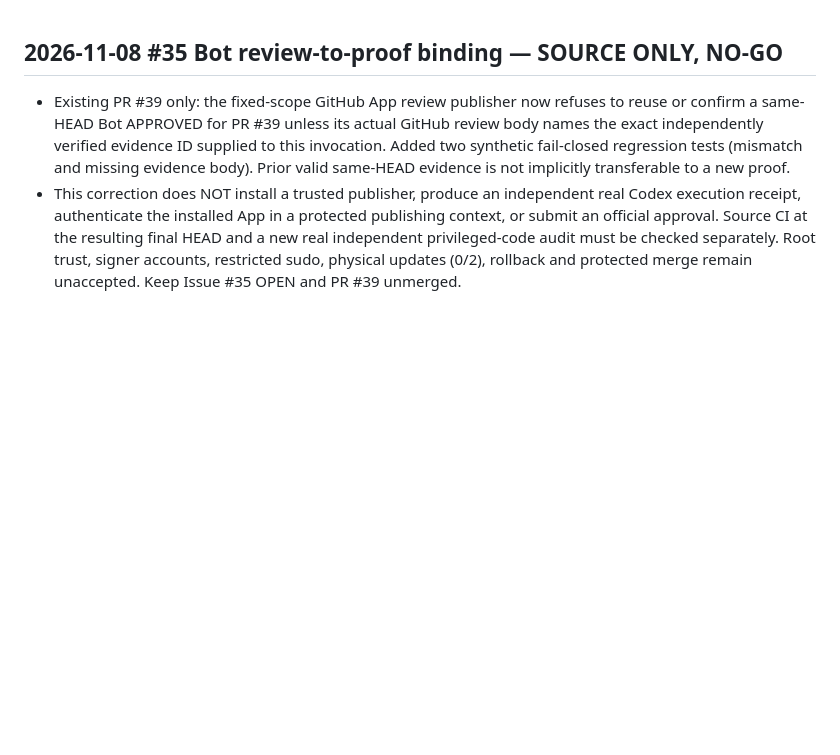
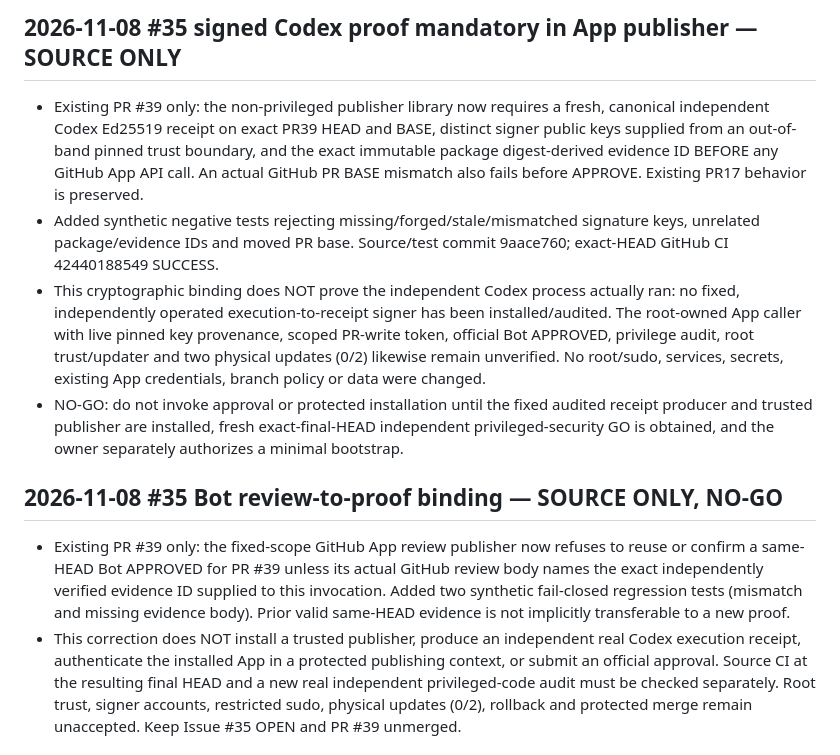
Before and after one commit to al-hub/mcp-dev-hub, a Markdown page: docs/STATUS.md, the part around the change. Drawn GitHub-style; blank space fills up the shorter version.

Commit message:
docs(#35): checkpoint signed Codex provenance binding and operational NO-GO

```diff
--- a/docs/STATUS.md
+++ b/docs/STATUS.md
@@ -1,3 +1,26 @@
+## 2026-11-08 #35 signed Codex proof mandatory in App publisher — SOURCE ONLY
+
+- Existing PR #39 only: the non-privileged publisher library now requires
+  a fresh, canonical independent Codex Ed25519 receipt on exact PR39 HEAD
+  and BASE, distinct signer public keys supplied from an out-of-band
+  pinned trust boundary, and the exact immutable package digest-derived
+  evidence ID BEFORE any GitHub App API call. An actual GitHub PR BASE
+  mismatch also fails before APPROVE. Existing PR17 behavior is preserved.
+- Added synthetic negative tests rejecting missing/forged/stale/mismatched
+  signature keys, unrelated package/evidence IDs and moved PR base.
+  Source/test commit 9aace760; exact-HEAD GitHub CI 42440188549 SUCCESS.
+- This cryptographic binding does NOT prove the independent Codex process
+  actually ran: no fixed, independently operated execution-to-receipt
+  signer has been installed/audited. The root-owned App caller with live
+  pinned key provenance, scoped PR-write token, official Bot APPROVED,
+  privilege audit, root trust/updater and two physical updates (0/2)
+  likewise remain unverified. No root/sudo, services, secrets, existing
+  App credentials, branch policy or data were changed.
+- NO-GO: do not invoke approval or protected installation until the
+  fixed audited receipt producer and trusted publisher are installed,
+  fresh exact-final-HEAD independent privileged-security GO is obtained,
+  and the owner separately authorizes a minimal bootstrap.
+
 ## 2026-11-08 #35 Bot review-to-proof binding — SOURCE ONLY, NO-GO
 
 - Existing PR #39 only: the fixed-scope GitHub App review publisher now
```
